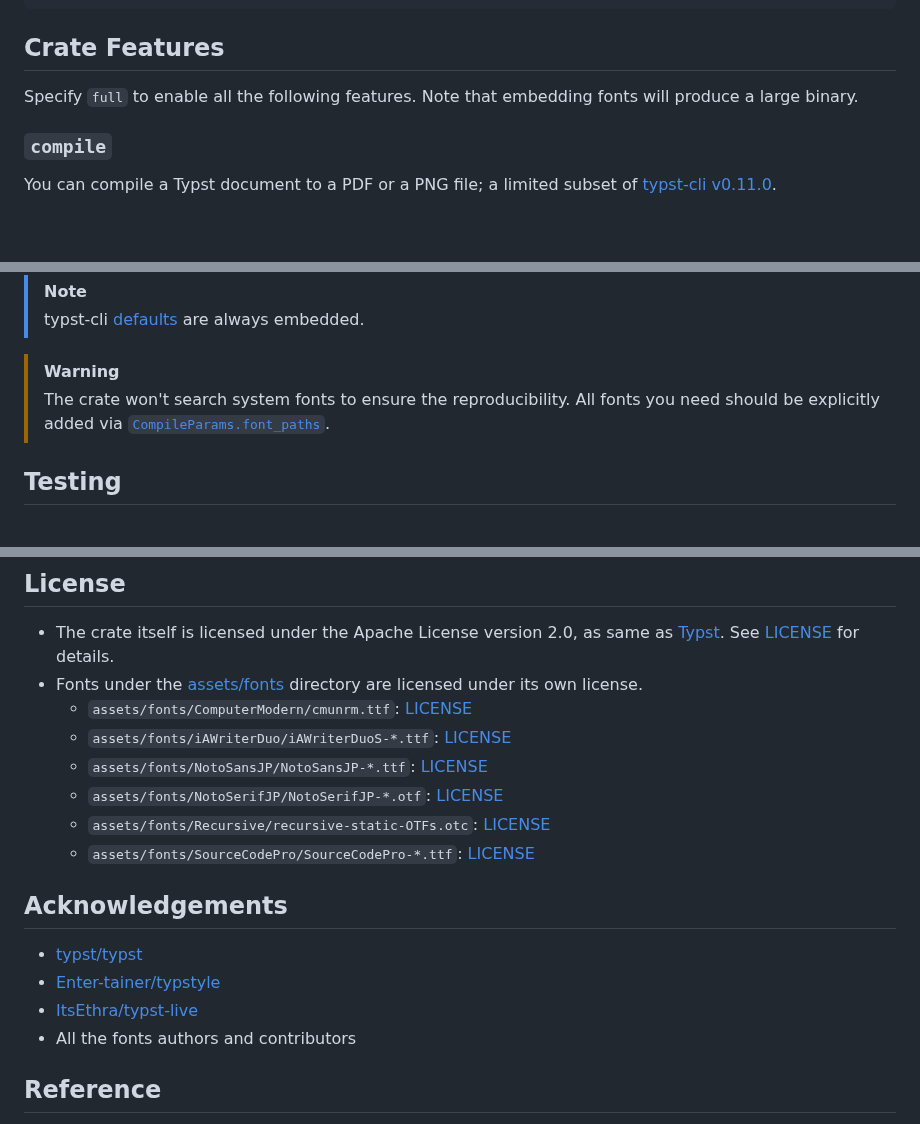
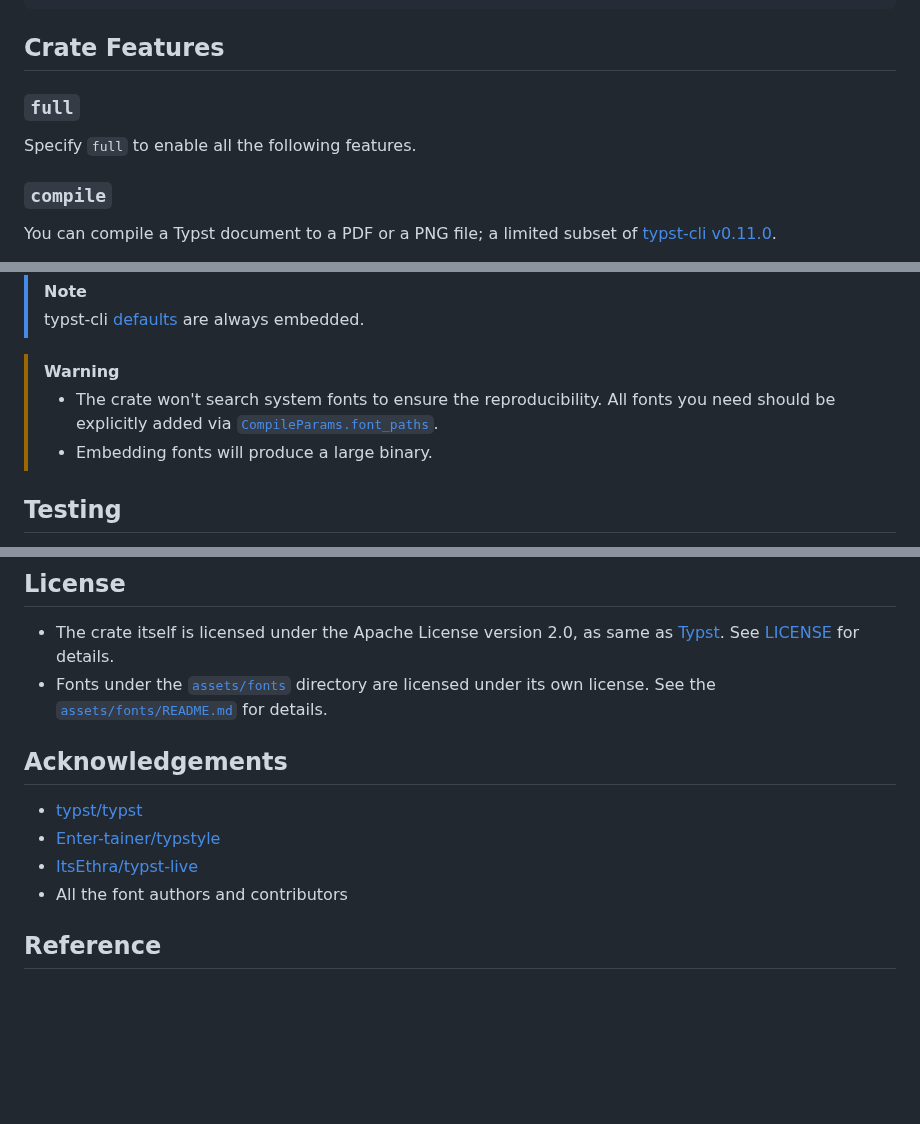
Before and after one commit to 0x6b/typster, a Markdown page: README.md, 3 parts joined by grey strips. Rendered like a GitHub page; blank space fills up the shorter version.

Commit message:
docs: update READMEs

```diff
--- a/README.md
+++ b/README.md
@@ -10,7 +10,9 @@ typster = { git = "https://github.com/0x6b/typster", tag = "vx.x.x", features =
 
 ## Crate Features
 
-Specify `full` to enable all the following features. Note that embedding fonts will produce a large binary.
+### `full`
+
+Specify `full` to enable all the following features.
 
 ### `compile`
 
@@ -119,7 +120,8 @@ You can embed additional fonts in the binary for easier deployment. Each feature
 > typst-cli [defaults](https://github.com/typst/typst-assets/blob/5ca2a6996da97dcba893247576a4a70bbbae8a7a/src/lib.rs#L67-L80) are always embedded.
 
 > [!Warning]
-> The crate won't search system fonts to ensure the reproducibility. All fonts you need should be explicitly added via [`CompileParams.font_paths`](https://github.com/0x6b/typster/blob/main/src/compile.rs#L21).
+> - The crate won't search system fonts to ensure the reproducibility. All fonts you need should be explicitly added via [`CompileParams.font_paths`](https://github.com/0x6b/typster/blob/main/src/compile.rs#L21).
+> - Embedding fonts will produce a large binary.
 
 ## Testing
 
@@ -134,20 +136,14 @@ Note that you have to install `exiftool` to run all tests.
 ## License
 
 - The crate itself is licensed under the Apache License version 2.0, as same as [Typst](https://github.com/typst/typst/). See [LICENSE](LICENSE) for details.
-- Fonts under the [assets/fonts](assets/fonts) directory are licensed under its own license.
-    - `assets/fonts/ComputerModern/cmunrm.ttf`: [LICENSE](assets/fonts/ComputerModern/SIL%20Open%20Font%20License.txt)
-    - `assets/fonts/iAWriterDuo/iAWriterDuoS-*.ttf`: [LICENSE](assets/fonts/iAWriterDuo/LICENSE.md)
-    - `assets/fonts/NotoSansJP/NotoSansJP-*.ttf`: [LICENSE](assets/fonts/NotoSansJP/OFL.txt)
-    - `assets/fonts/NotoSerifJP/NotoSerifJP-*.otf`: [LICENSE](assets/fonts/NotoSerifJP/OFL.txt)
-    - `assets/fonts/Recursive/recursive-static-OTFs.otc`: [LICENSE](assets/fonts/Recursive/OFL.txt)
-    - `assets/fonts/SourceCodePro/SourceCodePro-*.ttf`: [LICENSE](assets/fonts/SourceCodePro/OFL.txt)
+- Fonts under the [`assets/fonts`](assets/fonts) directory are licensed under its own license. See the [`assets/fonts/README.md`](assets/fonts/README.md) for details.
 
 ## Acknowledgements
 
 - [typst/typst](https://github.com/typst/typst/)
 - [Enter-tainer/typstyle](https://github.com/Enter-tainer/typstyle)
 - [ItsEthra/typst-live](https://github.com/ItsEthra/typst-live/)
-- All the fonts authors and contributors
+- All the font authors and contributors
 
 ## Reference
 
```
Also changed, not shown: other parts of README.md (+0 -1 lines), assets/fonts/README.md (added, +10 -0 lines).
